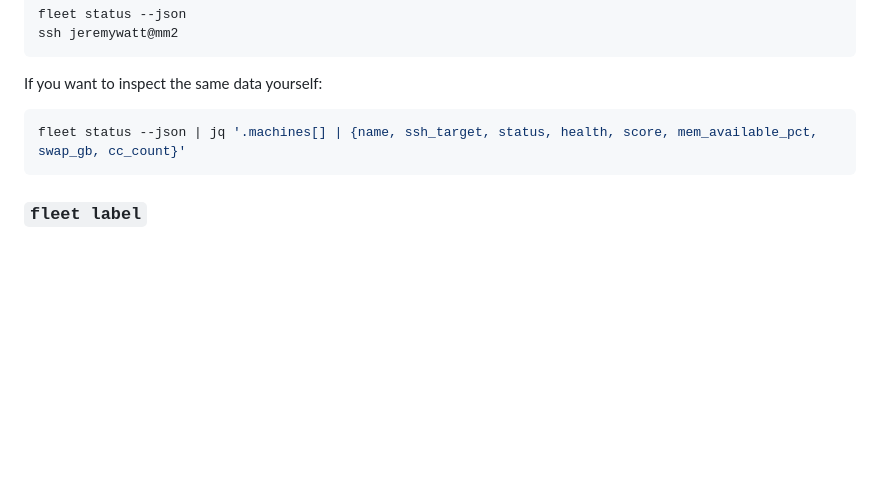
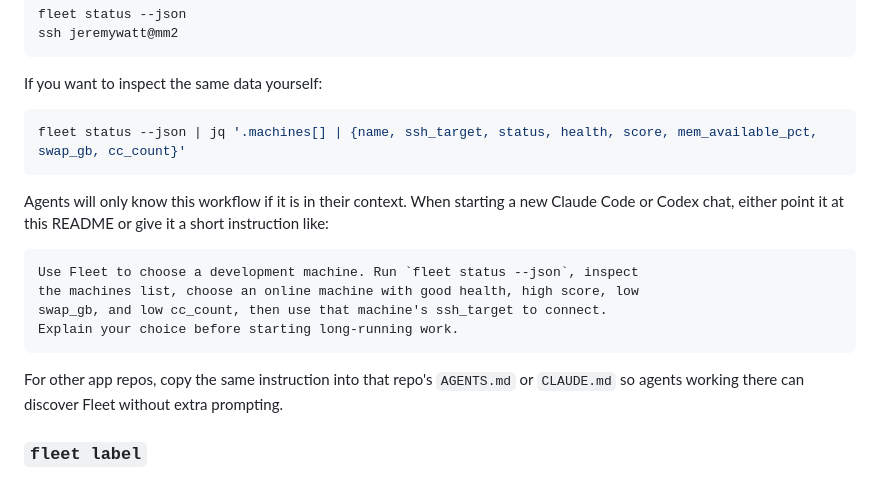
Before and after one commit to neonwatty/fleet, a Markdown page: README.md, the part around the change. Drawn GitHub-style; blank space fills up the shorter version.

Commit message:
docs: explain agent fleet instructions (#35)

````diff
--- a/README.md
+++ b/README.md
@@ -209,6 +209,20 @@ If you want to inspect the same data yourself:
 fleet status --json | jq '.machines[] | {name, ssh_target, status, health, score, mem_available_pct, swap_gb, cc_count}'
 ```
 
+Agents will only know this workflow if it is in their context. When starting a
+new Claude Code or Codex chat, either point it at this README or give it a short
+instruction like:
+
+```text
+Use Fleet to choose a development machine. Run `fleet status --json`, inspect
+the machines list, choose an online machine with good health, high score, low
+swap_gb, and low cc_count, then use that machine's ssh_target to connect.
+Explain your choice before starting long-running work.
+```
+
+For other app repos, copy the same instruction into that repo's `AGENTS.md` or
+`CLAUDE.md` so agents working there can discover Fleet without extra prompting.
+
 ### `fleet label`
 
 Manage user-chosen nicknames attached to Claude Code sessions on each machine. Labels survive remote restarts and render as "stale" in both the TUI and the menu bar when their linked session is gone.
````
